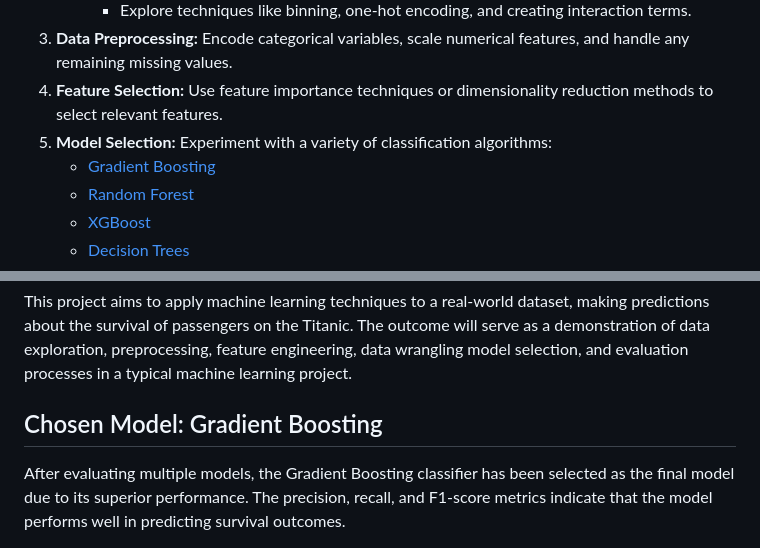
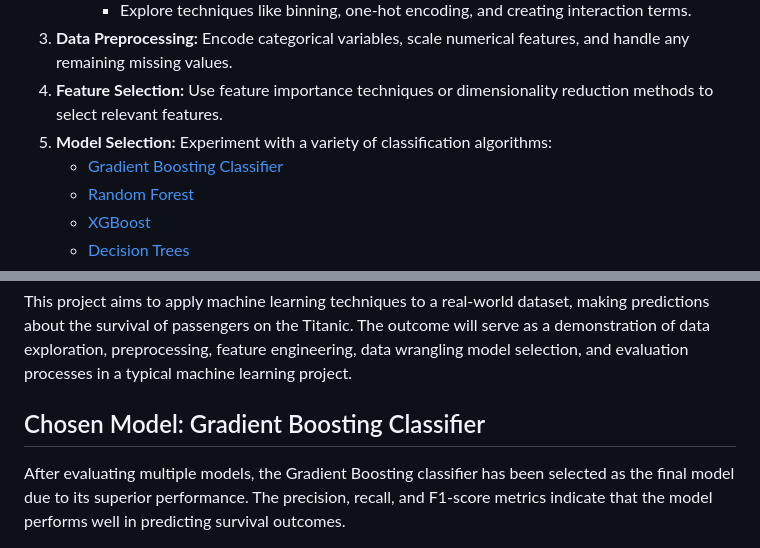
Before and after one commit to Junkohoutarou/Titanic_Machine_Learning_from_Disaster, a Markdown page: README.md, 2 parts joined by grey strips. Drawn GitHub-style.

```diff
--- a/README.md
+++ b/README.md
@@ -19,7 +19,7 @@ The dataset contains information about passengers on the Titanic, including feat
 3. **Data Preprocessing:** Encode categorical variables, scale numerical features, and handle any remaining missing values.
 4. **Feature Selection:** Use feature importance techniques or dimensionality reduction methods to select relevant features.
 5. **Model Selection:** Experiment with a variety of classification algorithms:
-    - [Gradient Boosting](https://scikit-learn.org/stable/modules/ensemble.html#gradient-boosting)
+    - [Gradient Boosting Classifier](https://scikit-learn.org/stable/modules/ensemble.html#gradient-boosting)
     - [Random Forest](https://scikit-learn.org/stable/modules/ensemble.html#random-forests)
     - [XGBoost](https://xgboost.readthedocs.io/en/latest/)
     - [Decision Trees](https://scikit-learn.org/stable/modules/tree.html)
@@ -49,7 +49,7 @@ The dataset contains information about passengers on the Titanic, including feat
 ## Conclusion:
 This project aims to apply machine learning techniques to a real-world dataset, making predictions about the survival of passengers on the Titanic. The outcome will serve as a demonstration of data exploration, preprocessing, feature engineering, data wrangling  model selection, and evaluation processes in a typical machine learning project.
 
-## Chosen Model: Gradient Boosting
+## Chosen Model: Gradient Boosting Classifier
 After evaluating multiple models, the Gradient Boosting classifier has been selected as the final model due to its superior performance. The precision, recall, and F1-score metrics indicate that the model performs well in predicting survival outcomes.
 
 ### Model Evaluation:
```
